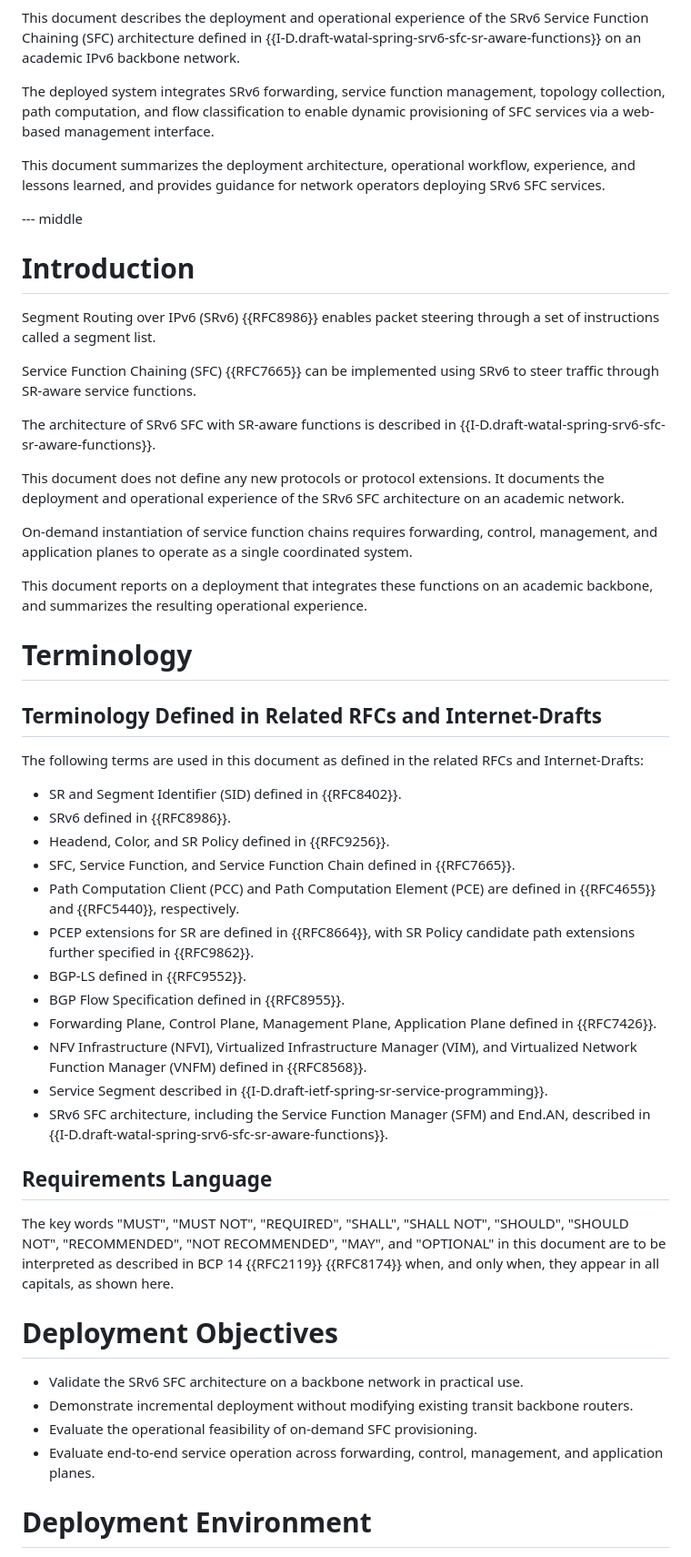
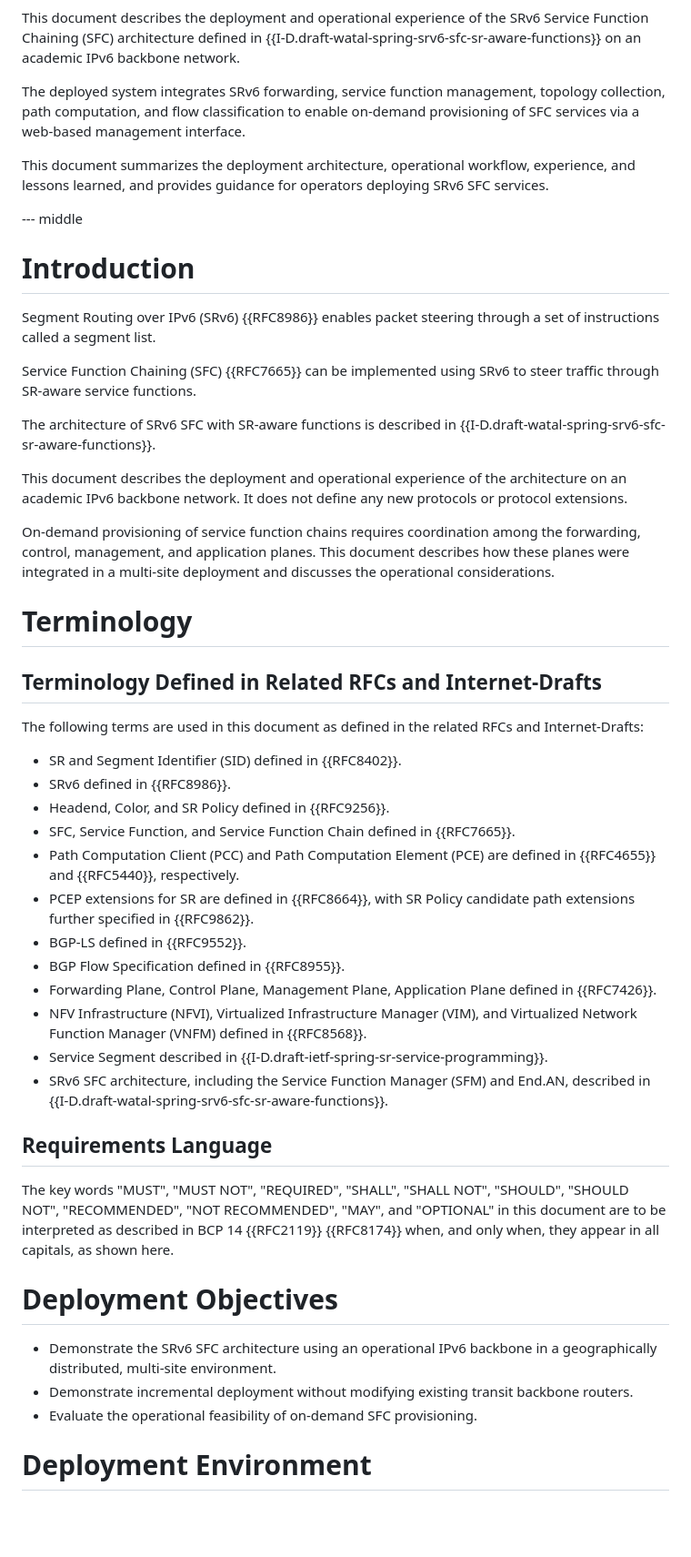
Before and after one commit to watal/draft-watal-srv6ops-srv6-sfc-deployment, a Markdown page: draft-watal-srv6ops-srv6-sfc-deployment.md, the part around one of its changes. Shown at 91% size. Rendered like a GitHub page; blank space fills up the shorter version.

Commit message:
update from IETF 126

```diff
--- a/draft-watal-srv6ops-srv6-sfc-deployment.md
+++ b/draft-watal-srv6ops-srv6-sfc-deployment.md
@@ -71,9 +71,9 @@ informative:
 
 This document describes the deployment and operational experience of the SRv6 Service Function Chaining (SFC) architecture defined in {{I-D.draft-watal-spring-srv6-sfc-sr-aware-functions}} on an academic IPv6 backbone network.
 
-The deployed system integrates SRv6 forwarding, service function management, topology collection, path computation, and flow classification to enable dynamic provisioning of SFC services via a web-based management interface.
+The deployed system integrates SRv6 forwarding, service function management, topology collection, path computation, and flow classification to enable on-demand provisioning of SFC services via a web-based management interface.
 
-This document summarizes the deployment architecture, operational workflow, experience, and lessons learned, and provides guidance for network operators deploying SRv6 SFC services.
+This document summarizes the deployment architecture, operational workflow, experience, and lessons learned, and provides guidance for operators deploying SRv6 SFC services.
 
 --- middle
 
@@ -85,40 +85,38 @@ Service Function Chaining (SFC) {{RFC7665}} can be implemented using SRv6 to ste
 
 The architecture of SRv6 SFC with SR-aware functions is described in {{I-D.draft-watal-spring-srv6-sfc-sr-aware-functions}}.
 
-This document does not define any new protocols or protocol extensions.
-It documents the deployment and operational experience of the SRv6 SFC architecture on an academic network.
+This document describes the deployment and operational experience of the architecture on an academic IPv6 backbone network.
+It does not define any new protocols or protocol extensions.
 
-On-demand instantiation of service function chains requires forwarding, control, management, and application planes to operate as a single coordinated system.
-
-This document reports on a deployment that integrates these functions on an academic backbone, and summarizes the resulting operational experience.
+On-demand provisioning of service function chains requires coordination among the forwarding, control, management, and application planes.
+This document describes how these planes were integrated in a multi-site deployment and discusses the operational considerations.
 
 # Terminology
 
 ## Terminology Defined in Related RFCs and Internet-Drafts
 The following terms are used in this document as defined in the related RFCs and Internet-Drafts:
 
-* SR and Segment Identifier (SID) defined in {{RFC8402}}.
-* SRv6 defined in {{RFC8986}}.
-* Headend, Color, and SR Policy defined in {{RFC9256}}.
-* SFC, Service Function, and Service Function Chain defined in {{RFC7665}}.
-* Path Computation Client (PCC) and Path Computation Element (PCE) are defined in {{RFC4655}} and {{RFC5440}}, respectively.
-* PCEP extensions for SR are defined in {{RFC8664}}, with SR Policy candidate path extensions further specified in {{RFC9862}}.
-* BGP-LS defined in {{RFC9552}}.
-* BGP Flow Specification defined in {{RFC8955}}.
-* Forwarding Plane, Control Plane, Management Plane, Application Plane defined in {{RFC7426}}.
-* NFV Infrastructure (NFVI), Virtualized Infrastructure Manager (VIM), and Virtualized Network Function Manager (VNFM) defined in {{RFC8568}}.
-* Service Segment described in {{I-D.draft-ietf-spring-sr-service-programming}}.
-* SRv6 SFC architecture, including the Service Function Manager (SFM) and End.AN, described in {{I-D.draft-watal-spring-srv6-sfc-sr-aware-functions}}.
+- SR and Segment Identifier (SID) defined in {{RFC8402}}.
+- SRv6 defined in {{RFC8986}}.
+- Headend, Color, and SR Policy defined in {{RFC9256}}.
+- SFC, Service Function, and Service Function Chain defined in {{RFC7665}}.
+- Path Computation Client (PCC) and Path Computation Element (PCE) are defined in {{RFC4655}} and {{RFC5440}}, respectively.
+- PCEP extensions for SR are defined in {{RFC8664}}, with SR Policy candidate path extensions further specified in {{RFC9862}}.
+- BGP-LS defined in {{RFC9552}}.
+- BGP Flow Specification defined in {{RFC8955}}.
+- Forwarding Plane, Control Plane, Management Plane, Application Plane defined in {{RFC7426}}.
+- NFV Infrastructure (NFVI), Virtualized Infrastructure Manager (VIM), and Virtualized Network Function Manager (VNFM) defined in {{RFC8568}}.
+- Service Segment described in {{I-D.draft-ietf-spring-sr-service-programming}}.
+- SRv6 SFC architecture, including the Service Function Manager (SFM) and End.AN, described in {{I-D.draft-watal-spring-srv6-sfc-sr-aware-functions}}.
 
 ## Requirements Language
 The key words "MUST", "MUST NOT", "REQUIRED", "SHALL", "SHALL NOT", "SHOULD", "SHOULD NOT", "RECOMMENDED", "NOT RECOMMENDED", "MAY", and "OPTIONAL" in this document are to be interpreted as described in BCP 14 {{RFC2119}} {{RFC8174}} when, and only when, they appear in all capitals, as shown here.
 
 # Deployment Objectives
 
-* Validate the SRv6 SFC architecture on a backbone network in practical use.
-* Demonstrate incremental deployment without modifying existing transit backbone routers.
-* Evaluate the operational feasibility of on-demand SFC provisioning.
-* Evaluate end-to-end service operation across forwarding, control, management, and application planes.
+- Demonstrate the SRv6 SFC architecture using an operational IPv6 backbone in a geographically distributed, multi-site environment.
+- Demonstrate incremental deployment without modifying existing transit backbone routers.
+- Evaluate the operational feasibility of on-demand SFC provisioning.
 
 # Deployment Environment
 
```
Also changed, not shown: other parts of draft-watal-srv6ops-srv6-sfc-deployment.md (+96 -163 lines).
